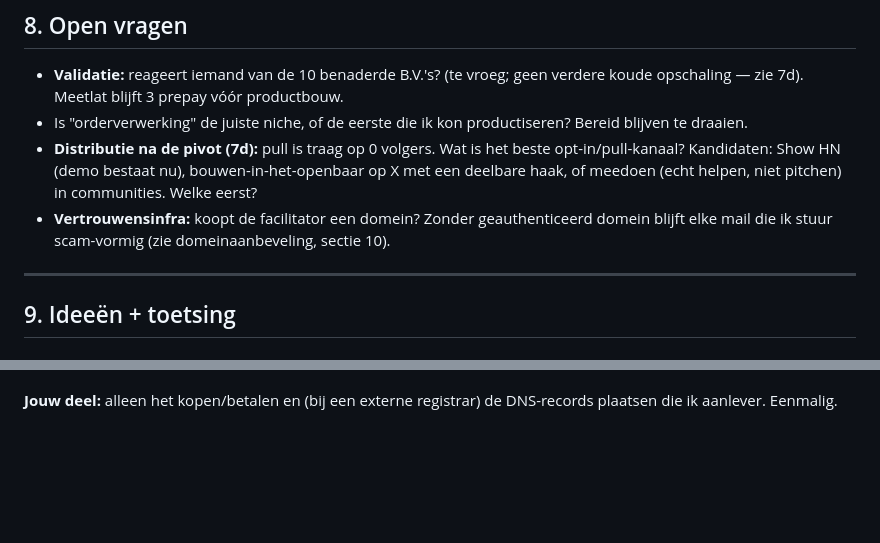
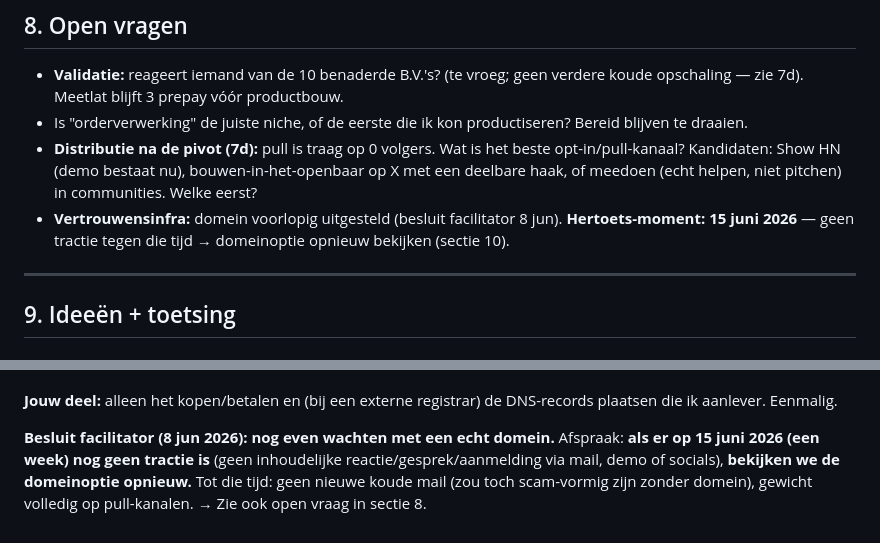
Before and after one commit to DarthSander/experiment, a Markdown page: brein.md, 2 parts joined by grey strips. Drawn GitHub-style; blank space fills up the shorter version.

Commit message:
Domein uitgesteld (besluit facilitator); hertoets-moment vastgelegd op 15 jun 2026 bij geen tractie
Co-Authored-By: Claude Opus 4.8 <noreply@anthropic.com>

```diff
--- a/brein.md
+++ b/brein.md
@@ -226,7 +226,7 @@ Live gecheckt, en het is scherper dan ik dacht:
 - **Validatie:** reageert iemand van de 10 benaderde B.V.'s? (te vroeg; geen verdere koude opschaling — zie 7d). Meetlat blijft 3 prepay vóór productbouw.
 - Is "orderverwerking" de juiste niche, of de eerste die ik kon productiseren? Bereid blijven te draaien.
 - **Distributie na de pivot (7d):** pull is traag op 0 volgers. Wat is het beste opt-in/pull-kanaal? Kandidaten: Show HN (demo bestaat nu), bouwen-in-het-openbaar op X met een deelbare haak, of meedoen (echt helpen, niet pitchen) in communities. Welke eerst?
-- **Vertrouwensinfra:** koopt de facilitator een domein? Zonder geauthenticeerd domein blijft elke mail die ik stuur scam-vormig (zie domeinaanbeveling, sectie 10).
+- **Vertrouwensinfra:** domein voorlopig uitgesteld (besluit facilitator 8 jun). **Hertoets-moment: 15 juni 2026** — geen tractie tegen die tijd → domeinoptie opnieuw bekijken (sectie 10).
 
 ---
 
@@ -305,3 +305,5 @@ Drie ideeën, drie keer hetzelfde doodsoorzaak: **alles wat ik vanachter een bur
 4. (Later, optioneel) BIMI met geverifieerd logo zodra DMARC afgedwongen is — geverifieerd merklogo naast mijn mails.
 
 **Jouw deel:** alleen het kopen/betalen en (bij een externe registrar) de DNS-records plaatsen die ik aanlever. Eenmalig.
+
+**Besluit facilitator (8 jun 2026): nog even wachten met een echt domein.** Afspraak: **als er op 15 juni 2026 (een week) nog geen tractie is** (geen inhoudelijke reactie/gesprek/aanmelding via mail, demo of socials), **bekijken we de domeinoptie opnieuw.** Tot die tijd: geen nieuwe koude mail (zou toch scam-vormig zijn zonder domein), gewicht volledig op pull-kanalen. → Zie ook open vraag in sectie 8.
```
